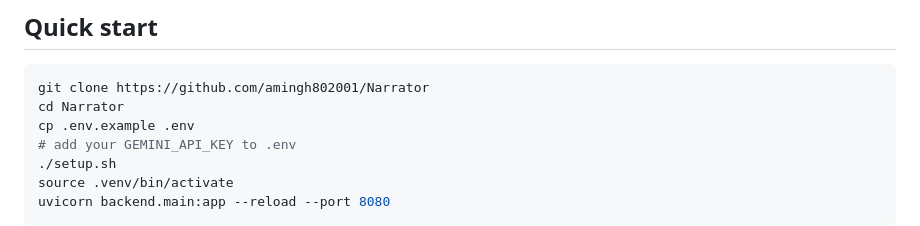
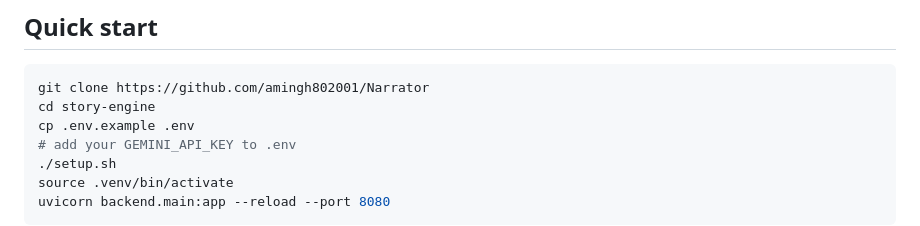
Before and after one commit to amingh802001/Narrator, a Markdown page: README.md, the part around the change. Drawn GitHub-style.

Commit message:
Minimal fix in README
Update directory name in quick start instructions

````diff
--- a/README.md
+++ b/README.md
@@ -100,7 +100,7 @@ The **hierarchical generation** (constitution → possibilities → skeleton →
 
 ```bash
 git clone https://github.com/amingh802001/Narrator
-cd Narrator
+cd story-engine
 cp .env.example .env
 # add your GEMINI_API_KEY to .env
 ./setup.sh
````
